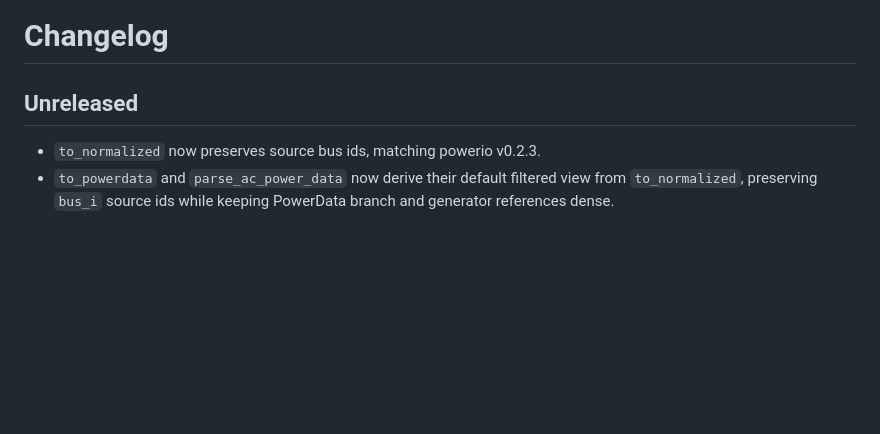
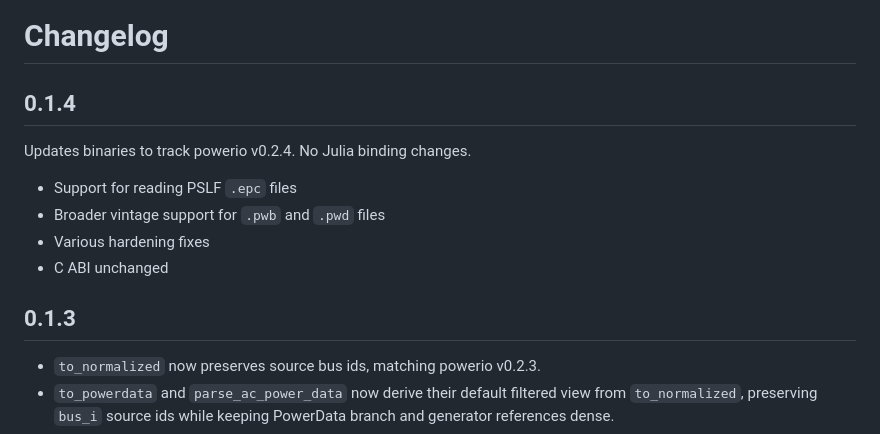
Before and after one commit to eigenergy/PowerIO.jl, a Markdown page: CHANGELOG.md, the part around the change. Rendered like a GitHub page; blank space fills up the shorter version.

Commit message:
Update CHANGELOG for version 0.1.4 release
Updates binaries to track powerio v0.2.4 with new features and fixes.

```diff
--- a/CHANGELOG.md
+++ b/CHANGELOG.md
@@ -1,6 +1,15 @@
 # Changelog
 
-## Unreleased
+## 0.1.4
+
+Updates binaries to track powerio v0.2.4. No Julia binding changes.
+
+- Support for reading PSLF `.epc` files
+- Broader vintage support for `.pwb` and `.pwd` files
+- Various hardening fixes
+- C ABI unchanged
+
+## 0.1.3
 
 - `to_normalized` now preserves source bus ids, matching powerio v0.2.3.
 - `to_powerdata` and `parse_ac_power_data` now derive their default filtered
```
